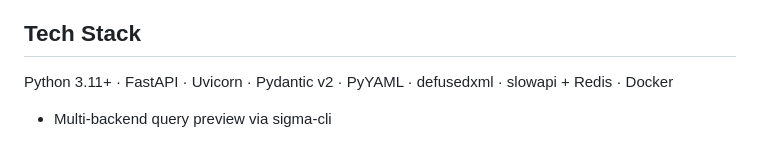
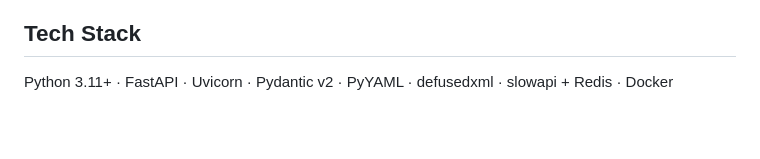
Before and after one commit to Jothimurugan-K/SigmaMatch, a Markdown page: README.md, the part around the change. Rendered like a GitHub page; blank space fills up the shorter version.

Commit message:
Update README with project details and instructions

```diff
--- a/README.md
+++ b/README.md
@@ -105,4 +105,3 @@ SigmaMatch/
 ## Tech Stack
 
 Python 3.11+ · FastAPI · Uvicorn · Pydantic v2 · PyYAML · defusedxml · slowapi + Redis · Docker
-- Multi-backend query preview via sigma-cli
```
